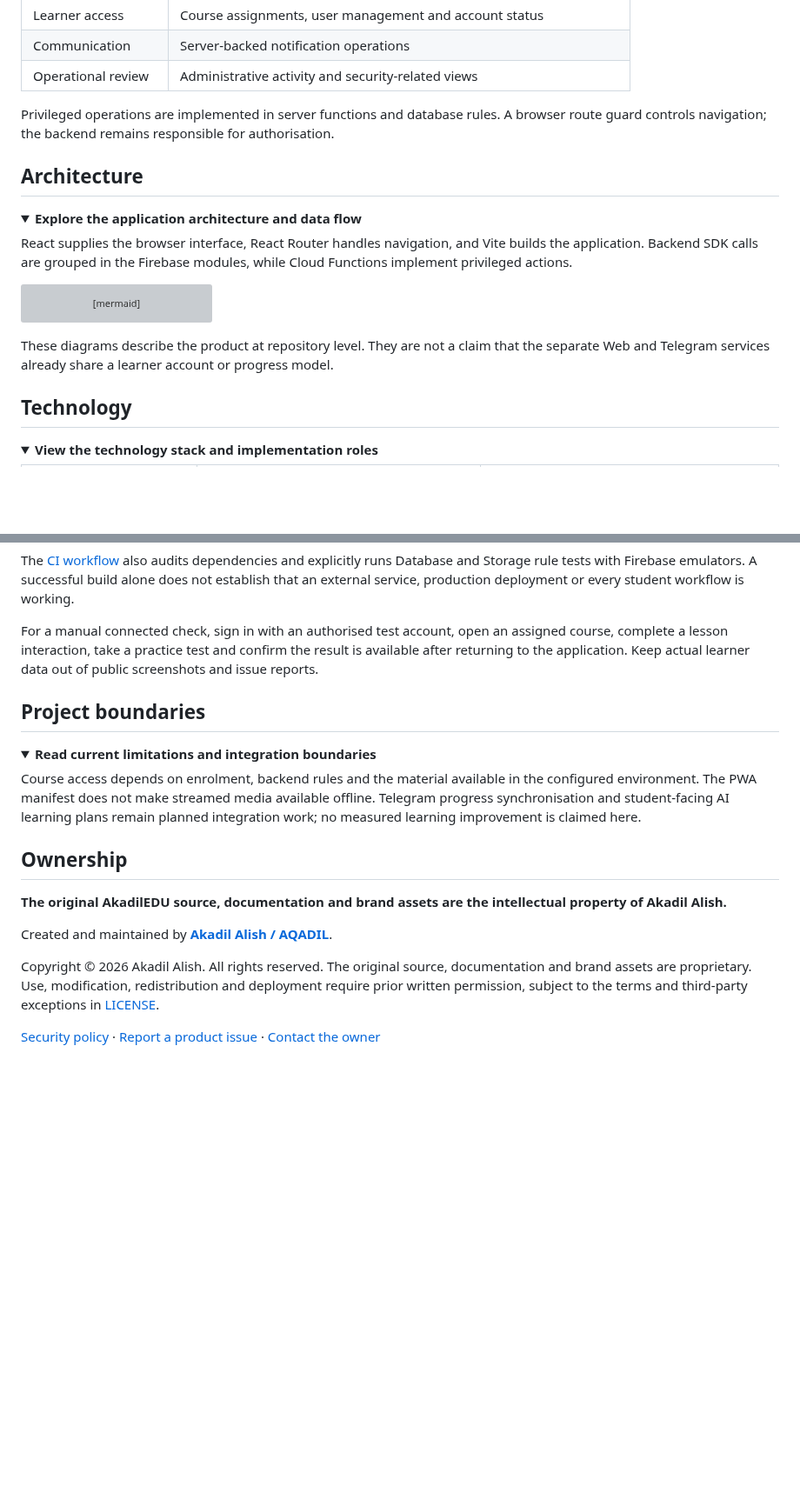
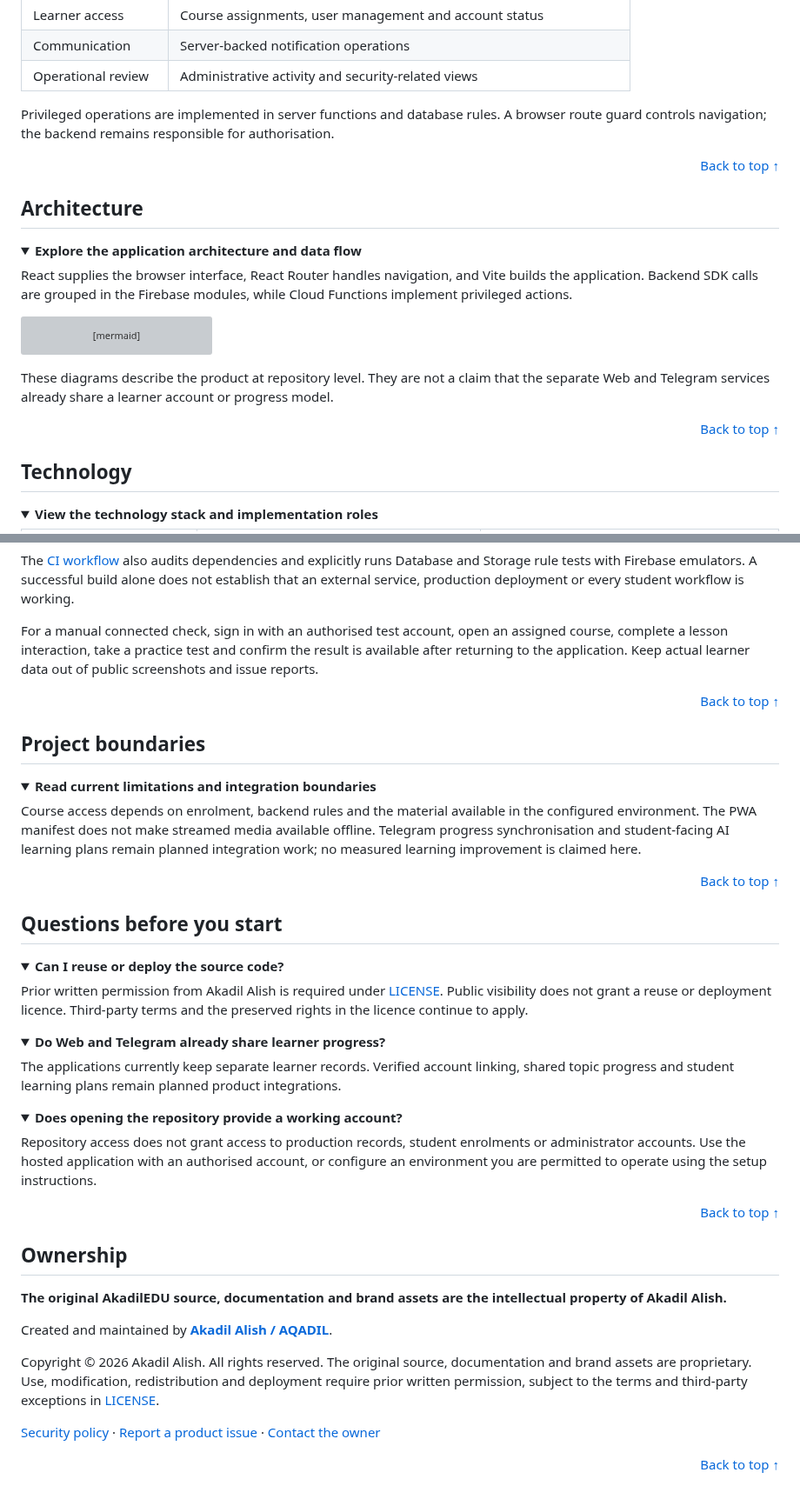
Before and after one commit to AQADIL/AkadilEDU, a Markdown page: README.product.md, 2 parts joined by grey strips. Shown at 87% size. Drawn GitHub-style; folded sections open; blank space fills up the shorter version; grey boxes are pictures that could not be loaded.

```diff
--- a/README.product.md
+++ b/README.product.md
@@ -106,6 +144,8 @@ The administration interface brings content and learner management into the appl
 | Operational review | Administrative activity and security-related views |
 
 Privileged operations are implemented in server functions and database rules. A browser route guard controls navigation; the backend remains responsible for authorisation.
+
+<p align="right"><a href="#readme-top">Back to top ↑</a></p>
 
 ## Architecture
 
@@ -133,6 +173,8 @@ These diagrams describe the product at repository level. They are not a claim th
 
 </details>
 
+<p align="right"><a href="#readme-top">Back to top ↑</a></p>
+
 ## Technology
 
 <details>
@@ -248,6 +296,8 @@ For a manual connected check, sign in with an authorised test account, open an a
 
 </details>
 
+<p align="right"><a href="#readme-top">Back to top ↑</a></p>
+
 ## Project boundaries
 
 <details>
@@ -256,6 +306,33 @@ For a manual connected check, sign in with an authorised test account, open an a
 Course access depends on enrolment, backend rules and the material available in the configured environment. The PWA manifest does not make streamed media available offline. Telegram progress synchronisation and student-facing AI learning plans remain planned integration work; no measured learning improvement is claimed here.
 
 </details>
+
+<p align="right"><a href="#readme-top">Back to top ↑</a></p>
+
+## Questions before you start
+
+<details>
+<summary><strong>Can I reuse or deploy the source code?</strong></summary>
+
+Prior written permission from Akadil Alish is required under [LICENSE](LICENSE). Public visibility does not grant a reuse or deployment licence. Third-party terms and the preserved rights in the licence continue to apply.
+
+</details>
+
+<details>
+<summary><strong>Do Web and Telegram already share learner progress?</strong></summary>
+
+The applications currently keep separate learner records. Verified account linking, shared topic progress and student learning plans remain planned product integrations.
+
+</details>
+
+<details>
+<summary><strong>Does opening the repository provide a working account?</strong></summary>
+
+Repository access does not grant access to production records, student enrolments or administrator accounts. Use the hosted application with an authorised account, or configure an environment you are permitted to operate using the setup instructions.
+
+</details>
+
+<p align="right"><a href="#readme-top">Back to top ↑</a></p>
 
 ## Ownership
 
@@ -266,3 +343,5 @@ Created and maintained by **[Akadil Alish / AQADIL](https://github.com/AQADIL)**
 Copyright © 2026 Akadil Alish. All rights reserved. The original source, documentation and brand assets are proprietary. Use, modification, redistribution and deployment require prior written permission, subject to the terms and third-party exceptions in [LICENSE](LICENSE).
 
 [Security policy](SECURITY.md) · [Report a product issue](https://github.com/AQADIL/AkadilEDU/issues) · [Contact the owner](https://github.com/AQADIL)
+
+<p align="right"><a href="#readme-top">Back to top ↑</a></p>
```
Also changed, not shown: other parts of README.product.md (+51 -7 lines), README.md (+48 -3 lines), assets/readme/open-platform.png (added), assets/readme/open-prime.png (added), assets/readme/product-guide.png (added), assets/readme/project-board.png (added).
